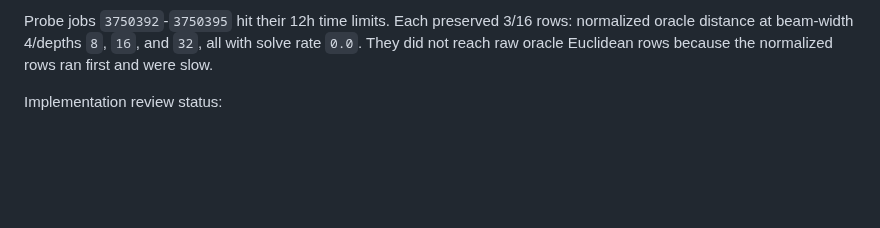
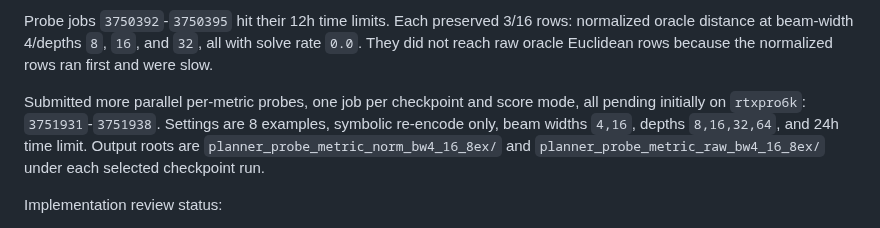
Before and after one commit to Thiggel/SequenceEditingJEPA, a Markdown page: docs/RESULTS.md, the part around one of its changes. Rendered like a GitHub page; blank space fills up the shorter version.

Commit message:
Record per-metric probe submission

```diff
--- a/docs/RESULTS.md
+++ b/docs/RESULTS.md
@@ -39,6 +39,13 @@ Probe jobs `3750392`-`3750395` hit their 12h time limits. Each preserved 3/16
 rows: normalized oracle distance at beam-width 4/depths `8`, `16`, and `32`,
 all with solve rate `0.0`. They did not reach raw oracle Euclidean rows because
 the normalized rows ran first and were slow.
+
+Submitted more parallel per-metric probes, one job per checkpoint and score
+mode, all pending initially on `rtxpro6k`: `3751931`-`3751938`. Settings are
+8 examples, symbolic re-encode only, beam widths `4,16`, depths `8,16,32,64`,
+and 24h time limit. Output roots are
+`planner_probe_metric_norm_bw4_16_8ex/` and
+`planner_probe_metric_raw_bw4_16_8ex/` under each selected checkpoint run.
 
 Implementation review status:
 
```
Also changed, not shown: other parts of docs/RESULTS.md (+1 -1 lines).
